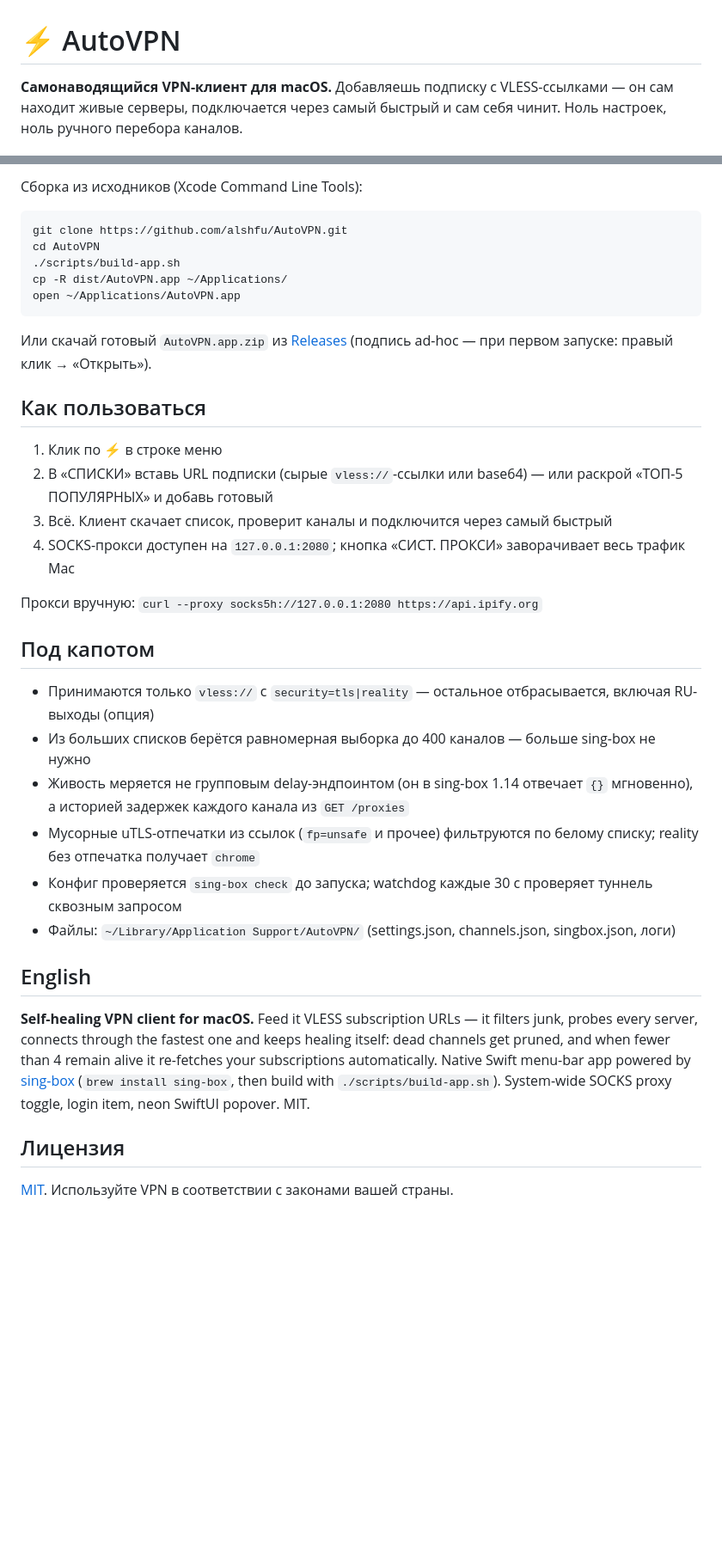
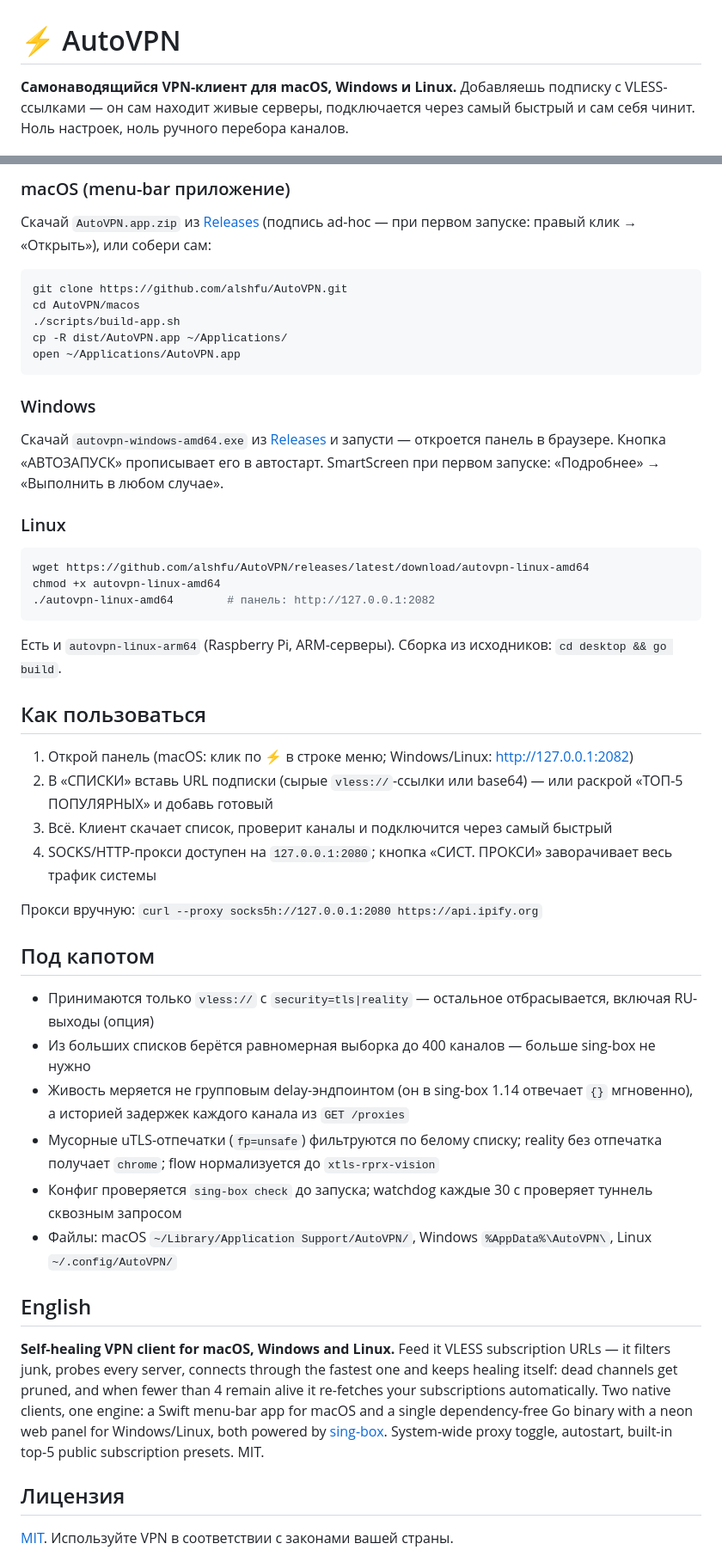
Before and after one commit to alshfu/AutoVPN, a Markdown page: README.md, 2 parts joined by grey strips. Shown at 86% size. Rendered like a GitHub page; blank space fills up the shorter version.

````diff
--- a/README.md
+++ b/README.md
@@ -1,5 +1,5 @@
 # ⚡ AutoVPN
 
-**Самонаводящийся VPN-клиент для macOS.** Добавляешь подписку с VLESS-ссылками — он сам находит живые серверы, подключается через самый быстрый и сам себя чинит. Ноль настроек, ноль ручного перебора каналов.
+**Самонаводящийся VPN-клиент для macOS, Windows и Linux.** Добавляешь подписку с VLESS-ссылками — он сам находит живые серверы, подключается через самый быстрый и сам себя чинит. Ноль настроек, ноль ручного перебора каналов.
 
 ![macOS 13+](https://img.shields.io/badge/macOS-13%2B-black?logo=apple)
@@ -44,22 +61,36 @@ brew install sing-box
 
-Сборка из исходников (Xcode Command Line Tools):
+### macOS (menu-bar приложение)
+
+Скачай `AutoVPN.app.zip` из [Releases](../../releases) (подпись ad-hoc — при первом запуске: правый клик → «Открыть»), или собери сам:
 
 ```bash
 git clone https://github.com/alshfu/AutoVPN.git
-cd AutoVPN
+cd AutoVPN/macos
 ./scripts/build-app.sh
 cp -R dist/AutoVPN.app ~/Applications/
 open ~/Applications/AutoVPN.app
 ```
 
-Или скачай готовый `AutoVPN.app.zip` из [Releases](../../releases) (подпись ad-hoc — при первом запуске: правый клик → «Открыть»).
+### Windows
+
+Скачай `autovpn-windows-amd64.exe` из [Releases](../../releases) и запусти — откроется панель в браузере. Кнопка «АВТОЗАПУСК» прописывает его в автостарт. SmartScreen при первом запуске: «Подробнее» → «Выполнить в любом случае».
+
+### Linux
+
+```bash
+wget https://github.com/alshfu/AutoVPN/releases/latest/download/autovpn-linux-amd64
+chmod +x autovpn-linux-amd64
+./autovpn-linux-amd64        # панель: http://127.0.0.1:2082
+```
+
+Есть и `autovpn-linux-arm64` (Raspberry Pi, ARM-серверы). Сборка из исходников: `cd desktop && go build`.
 
 ## Как пользоваться
 
-1. Клик по ⚡ в строке меню
+1. Открой панель (macOS: клик по ⚡ в строке меню; Windows/Linux: http://127.0.0.1:2082)
 2. В «СПИСКИ» вставь URL подписки (сырые `vless://`-ссылки или base64) — или раскрой «ТОП-5 ПОПУЛЯРНЫХ» и добавь готовый
 3. Всё. Клиент скачает список, проверит каналы и подключится через самый быстрый
-4. SOCKS-прокси доступен на `127.0.0.1:2080`; кнопка «СИСТ. ПРОКСИ» заворачивает весь трафик Mac
+4. SOCKS/HTTP-прокси доступен на `127.0.0.1:2080`; кнопка «СИСТ. ПРОКСИ» заворачивает весь трафик системы
 
 Прокси вручную: `curl --proxy socks5h://127.0.0.1:2080 https://api.ipify.org`
 
@@ -68,13 +99,13 @@ open ~/Applications/AutoVPN.app
 - Принимаются только `vless://` с `security=tls|reality` — остальное отбрасывается, включая RU-выходы (опция)
 - Из больших списков берётся равномерная выборка до 400 каналов — больше sing-box не нужно
 - Живость меряется не групповым delay-эндпоинтом (он в sing-box 1.14 отвечает `{}` мгновенно), а историей задержек каждого канала из `GET /proxies`
-- Мусорные uTLS-отпечатки из ссылок (`fp=unsafe` и прочее) фильтруются по белому списку; reality без отпечатка получает `chrome`
+- Мусорные uTLS-отпечатки (`fp=unsafe`) фильтруются по белому списку; reality без отпечатка получает `chrome`; flow нормализуется до `xtls-rprx-vision`
 - Конфиг проверяется `sing-box check` до запуска; watchdog каждые 30 с проверяет туннель сквозным запросом
-- Файлы: `~/Library/Application Support/AutoVPN/` (settings.json, channels.json, singbox.json, логи)
+- Файлы: macOS `~/Library/Application Support/AutoVPN/`, Windows `%AppData%\AutoVPN\`, Linux `~/.config/AutoVPN/`
 
 ## English
 
-**Self-healing VPN client for macOS.** Feed it VLESS subscription URLs — it filters junk, probes every server, connects through the fastest one and keeps healing itself: dead channels get pruned, and when fewer than 4 remain alive it re-fetches your subscriptions automatically. Native Swift menu-bar app powered by [sing-box](https://sing-box.sagernet.org/) (`brew install sing-box`, then build with `./scripts/build-app.sh`). System-wide SOCKS proxy toggle, login item, neon SwiftUI popover. MIT.
+**Self-healing VPN client for macOS, Windows and Linux.** Feed it VLESS subscription URLs — it filters junk, probes every server, connects through the fastest one and keeps healing itself: dead channels get pruned, and when fewer than 4 remain alive it re-fetches your subscriptions automatically. Two native clients, one engine: a Swift menu-bar app for macOS and a single dependency-free Go binary with a neon web panel for Windows/Linux, both powered by [sing-box](https://sing-box.sagernet.org/). System-wide proxy toggle, autostart, built-in top-5 public subscription presets. MIT.
 
 ## Лицензия
 
````
Also changed, not shown: other parts of README.md (+26 -9 lines), docs/screenshot-desktop.png (added), 25 other files.
